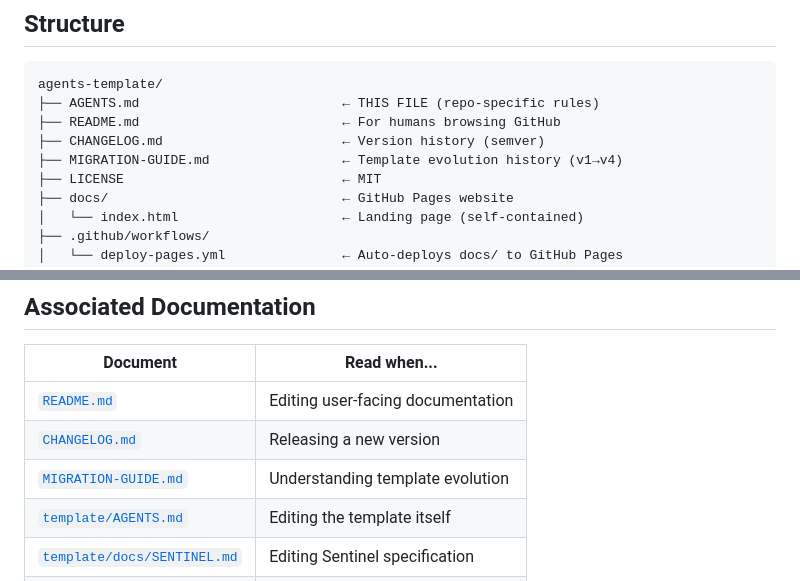
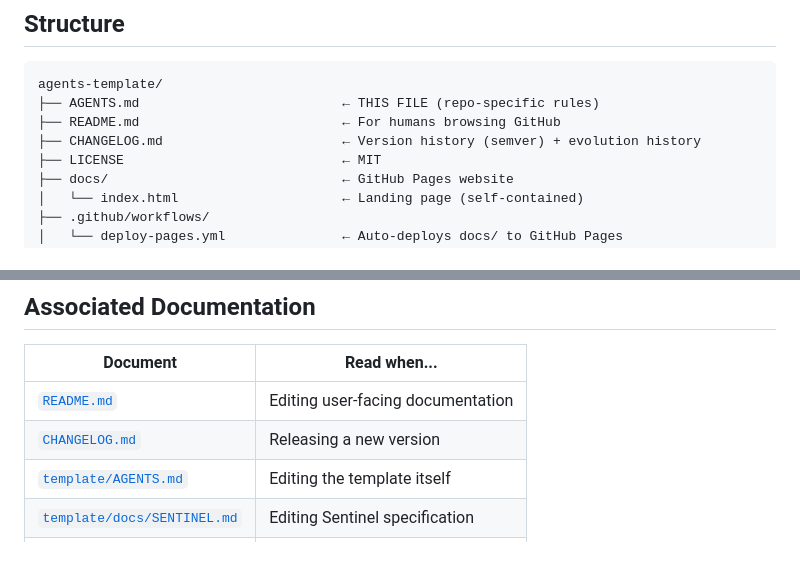
Before and after one commit to pedrofuentes/agents-template, a Markdown page: AGENTS.md, 2 parts joined by grey strips. Rendered like a GitHub page; blank space fills up the shorter version.

```diff
--- a/AGENTS.md
+++ b/AGENTS.md
@@ -25,8 +25,7 @@
 agents-template/
 ├── AGENTS.md                          ← THIS FILE (repo-specific rules)
 ├── README.md                          ← For humans browsing GitHub
-├── CHANGELOG.md                       ← Version history (semver)
-├── MIGRATION-GUIDE.md                 ← Template evolution history (v1→v4)
+├── CHANGELOG.md                       ← Version history (semver) + evolution history
 ├── LICENSE                            ← MIT
 ├── docs/                              ← GitHub Pages website
 │   └── index.html                     ← Landing page (self-contained)
@@ -119,7 +118,6 @@ agents-template/
 |----------|-------------|
 | [`README.md`](./README.md) | Editing user-facing documentation |
 | [`CHANGELOG.md`](./CHANGELOG.md) | Releasing a new version |
-| [`MIGRATION-GUIDE.md`](./MIGRATION-GUIDE.md) | Understanding template evolution |
 | [`template/AGENTS.md`](./template/AGENTS.md) | Editing the template itself |
 | [`template/docs/SENTINEL.md`](./template/docs/SENTINEL.md) | Editing Sentinel specification |
 | [`docs/index.html`](./docs/index.html) | Editing the website / landing page |
```
Also changed, not shown: MIGRATION-GUIDE.md (deleted, +0 -85 lines), README.md (+2 -2 lines).
